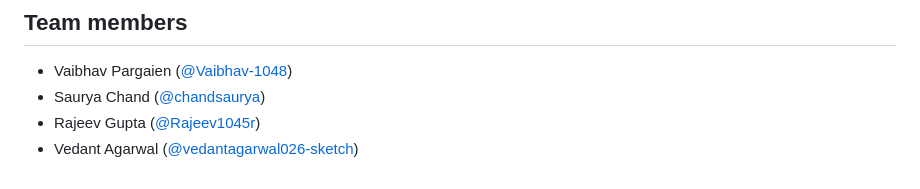
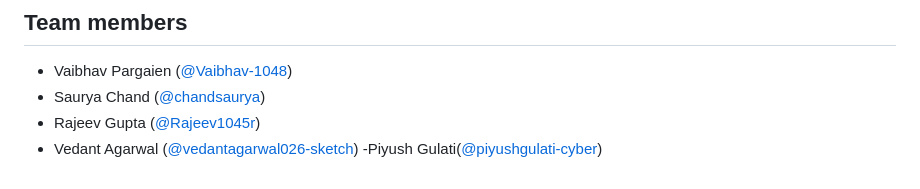
Before and after one commit to Vaibhav-1048/levelsabkeniklenge-linkpulse, a Markdown page: README.md, the part around the change. Rendered like a GitHub page.

Commit message:
Add Piyush Gulati to contributors listAdd Piyush Gulati to team members

```diff
--- a/README.md
+++ b/README.md
@@ -121,3 +121,4 @@ This is a hackathon prototype. Redirects, click counting and password checks run
 - Saurya Chand ([@chandsaurya](https://github.com/chandsaurya))
 - Rajeev Gupta ([@Rajeev1045r](https://github.com/Rajeev1045r))
 - Vedant Agarwal ([@vedantagarwal026-sketch](https://github.com/vedantagarwal026-sketch))
+-Piyush Gulati([@piyushgulati-cyber](https://github.com/piyushgulati-cyber))
```
